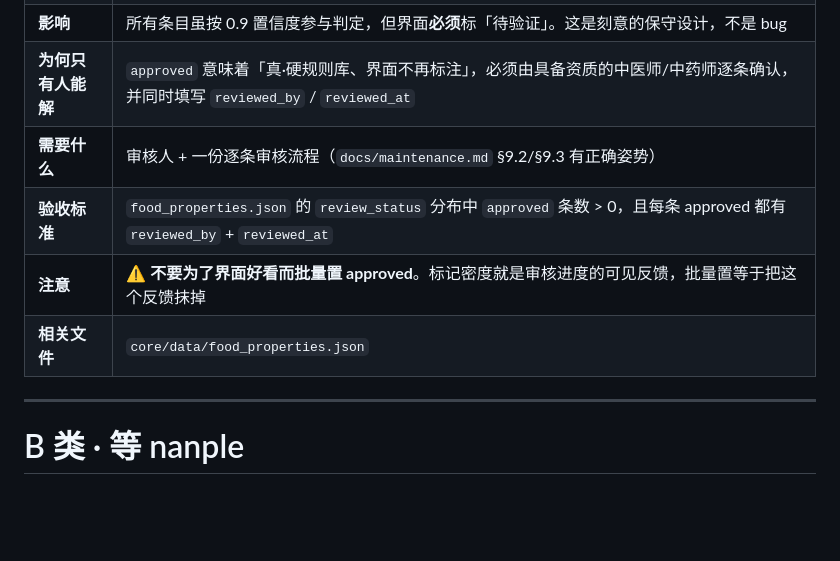
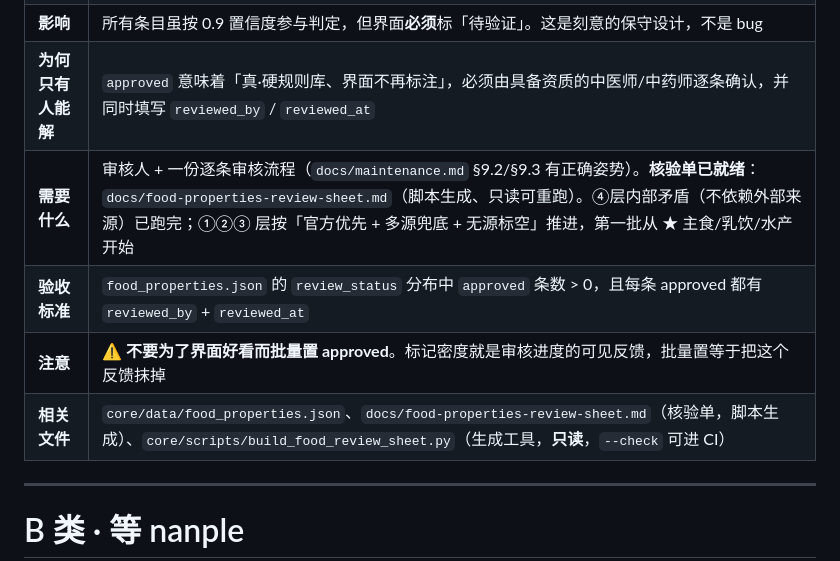
Before and after one commit to kevin95regf/tea-advisor, a Markdown page: docs/pending-items.md, the part around the change. Rendered like a GitHub page; blank space fills up the shorter version.

```diff
--- a/docs/pending-items.md
+++ b/docs/pending-items.md
@@ -38,10 +38,10 @@
 | **范围** | ⚠️ **本项只覆盖 `food_properties.json`。** `herbs.json` 不是「逐条 pending」——它**根本没有逐条审核字段**，审核状态只在文件级 `_meta.review_status`。已单列为 **E2** |
 | **影响** | 所有条目虽按 0.9 置信度参与判定，但界面**必须**标「待验证」。这是刻意的保守设计，不是 bug |
 | **为何只有人能解** | `approved` 意味着「真·硬规则库、界面不再标注」，必须由具备资质的中医师/中药师逐条确认，并同时填写 `reviewed_by` / `reviewed_at` |
-| **需要什么** | 审核人 + 一份逐条审核流程（`docs/maintenance.md` §9.2/§9.3 有正确姿势） |
+| **需要什么** | 审核人 + 一份逐条审核流程（`docs/maintenance.md` §9.2/§9.3 有正确姿势）。**核验单已就绪**：`docs/food-properties-review-sheet.md`（脚本生成、只读可重跑）。④层内部矛盾（不依赖外部来源）已跑完；①②③ 层按「官方优先 + 多源兜底 + 无源标空」推进，第一批从 ★ 主食/乳饮/水产 开始 |
 | **验收标准** | `food_properties.json` 的 `review_status` 分布中 `approved` 条数 > 0，且每条 approved 都有 `reviewed_by` + `reviewed_at` |
 | **注意** | ⚠️ **不要为了界面好看而批量置 approved**。标记密度就是审核进度的可见反馈，批量置等于把这个反馈抹掉 |
-| **相关文件** | `core/data/food_properties.json` |
+| **相关文件** | `core/data/food_properties.json`、`docs/food-properties-review-sheet.md`（核验单，脚本生成）、`core/scripts/build_food_review_sheet.py`（生成工具，**只读**，`--check` 可进 CI） |
 
 ---
 
```
Also changed, not shown: docs/food-properties-review-sheet.md (added, +395 -0 lines), docs/maintenance.md (+5 -0 lines).
